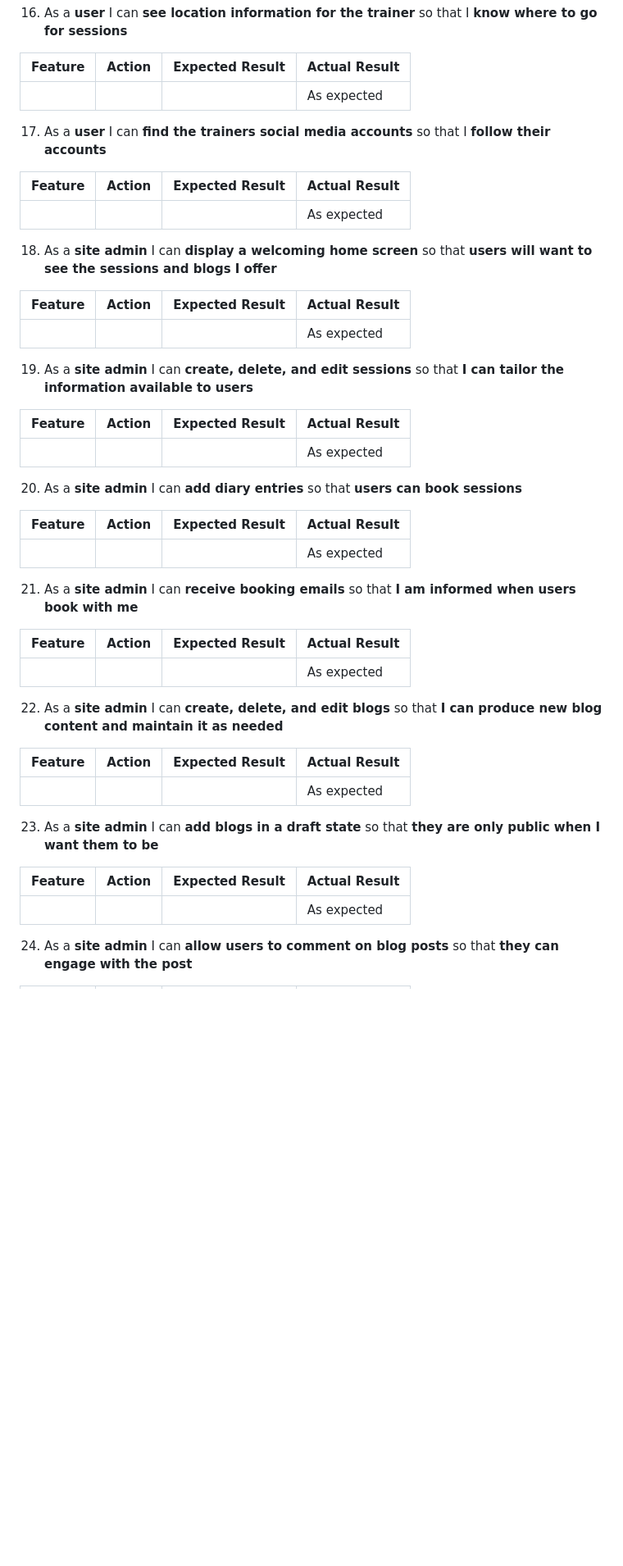
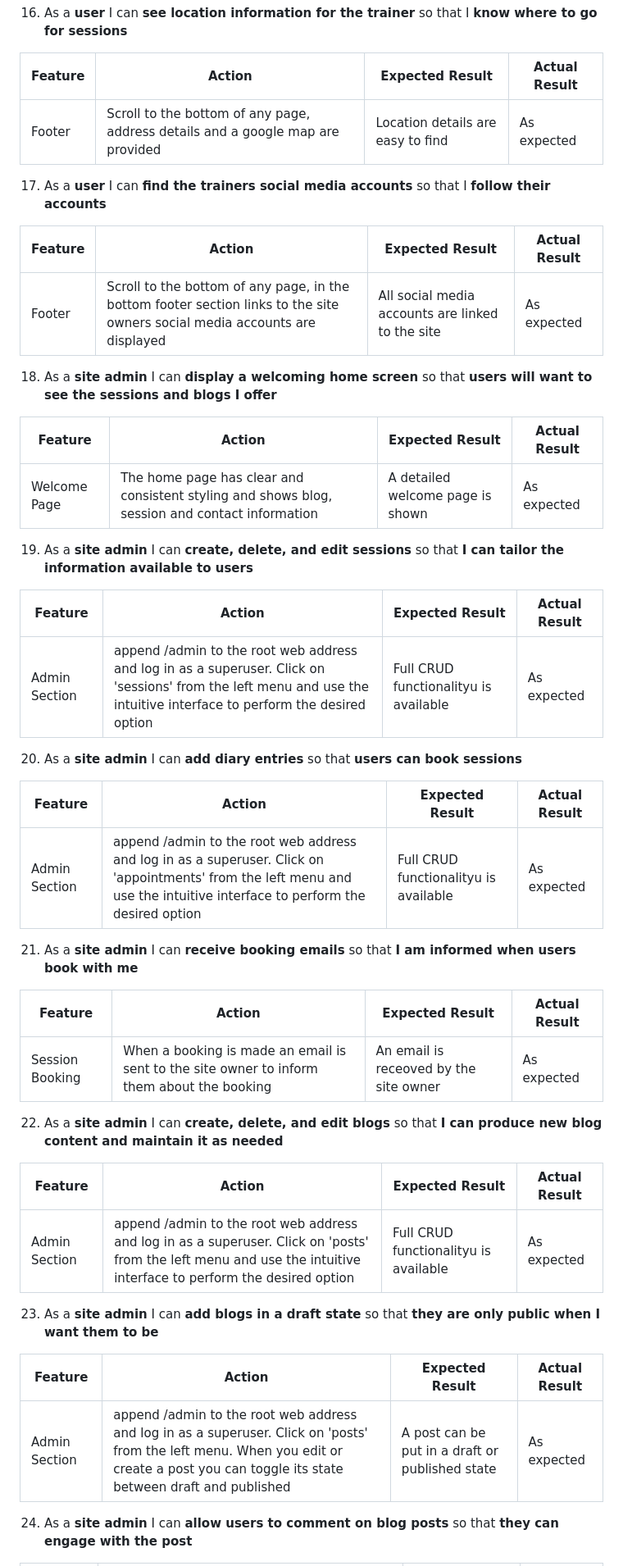
Before and after one commit to Spudos/PP4, a Markdown page: README.md, the part around one of its changes. Shown at 82% size. Drawn GitHub-style; blank space fills up the shorter version.

```diff
--- a/README.md
+++ b/README.md
@@ -915,49 +918,49 @@ Page Performance was tested using Lighthouse, all pages achieved a score of at l
 
 | Feature | Action | Expected Result | Actual Result |
 | ------- | ------ | --------------- | ------------- |
-|  |  |  | As expected |
+| Footer | Scroll to the bottom of any page, address details and a google map are provided | Location details are easy to find | As expected |
 
 17. As a **user** I can **find the trainers social media accounts** so that I **follow their accounts**
 
 | Feature | Action | Expected Result | Actual Result |
 | ------- | ------ | --------------- | ------------- |
-|  |  |  | As expected |
+| Footer | Scroll to the bottom of any page, in the bottom footer section links to the site owners social media accounts are displayed | All social media accounts are linked to the site | As expected |
 
 18. As a **site admin** I can **display a welcoming home screen** so that **users will want to see the sessions and blogs I offer**
 
 | Feature | Action | Expected Result | Actual Result |
 | ------- | ------ | --------------- | ------------- |
-|  |  |  | As expected |
+| Welcome Page | The home page has clear and consistent styling and shows blog, session and contact information | A detailed welcome page is shown | As expected |
 
 19. As a **site admin** I can **create, delete, and edit sessions** so that **I can tailor the information available to users**
 
 | Feature | Action | Expected Result | Actual Result |
 | ------- | ------ | --------------- | ------------- |
-|  |  |  | As expected |
+| Admin Section | append /admin to the root web address and log in as a superuser.  Click on 'sessions' from the left menu and use the intuitive interface to perform the desired option | Full CRUD functionalityu is available | As expected |
 
 20. As a **site admin** I can **add diary entries** so that **users can book sessions**
 
 | Feature | Action | Expected Result | Actual Result |
 | ------- | ------ | --------------- | ------------- |
-|  |  |  | As expected |
+| Admin Section | append /admin to the root web address and log in as a superuser.  Click on 'appointments' from the left menu and use the intuitive interface to perform the desired option | Full CRUD functionalityu is available  | As expected |
 
 21. As a **site admin** I can **receive booking emails** so that **I am informed when users book with me**
 
 | Feature | Action | Expected Result | Actual Result |
 | ------- | ------ | --------------- | ------------- |
-|  |  |  | As expected |
+| Session Booking | When a booking is made an email is sent to the site owner to inform them about the booking | An email is receoved by the site owner | As expected |
 
 22. As a **site admin** I can **create, delete, and edit blogs** so that **I can produce new blog content and maintain it as needed**
 
 | Feature | Action | Expected Result | Actual Result |
 | ------- | ------ | --------------- | ------------- |
-|  |  |  | As expected |
+| Admin Section | append /admin to the root web address and log in as a superuser.  Click on 'posts' from the left menu and use the intuitive interface to perform the desired option | Full CRUD functionalityu is available  | As expected |
 
 23. As a **site admin** I can **add blogs in a draft state** so that **they are only public when I want them to be**
 
 | Feature | Action | Expected Result | Actual Result |
 | ------- | ------ | --------------- | ------------- |
-|  |  |  | As expected |
+| Admin Section | append /admin to the root web address and log in as a superuser.  Click on 'posts' from the left menu.  When you edit or create a post you can toggle its state between draft and published | A post can be put in a draft or published state | As expected |
 
 24. As a **site admin** I can **allow users to comment on blog posts** so that **they can engage with the post**
 
```
Also changed, not shown: other parts of README.md (+23 -20 lines).
